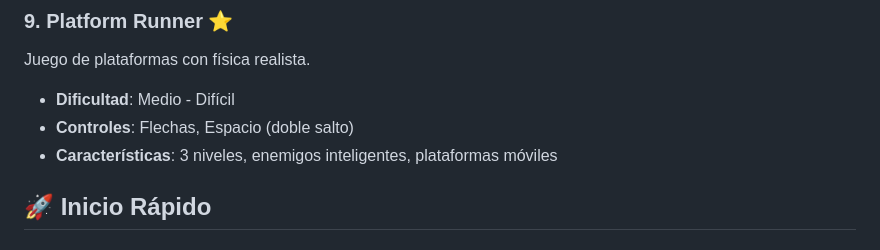
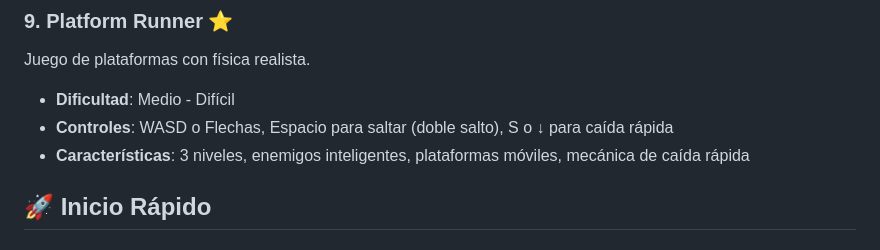
Before and after one commit to vasco-giusep-dev/classic-games, a Markdown page: README.md, the part around the change. Drawn GitHub-style.

```diff
--- a/README.md
+++ b/README.md
@@ -66,8 +66,8 @@ Esquiva meteoros en el espacio - extremadamente difícil.
 ### 9. **Platform Runner** ⭐
 Juego de plataformas con física realista.
 - **Dificultad**: Medio - Difícil
-- **Controles**: Flechas, Espacio (doble salto)
-- **Características**: 3 niveles, enemigos inteligentes, plataformas móviles
+- **Controles**: WASD o Flechas, Espacio para saltar (doble salto), S o ↓ para caída rápida
+- **Características**: 3 niveles, enemigos inteligentes, plataformas móviles, mecánica de caída rápida
 
 ## 🚀 Inicio Rápido
 
```
